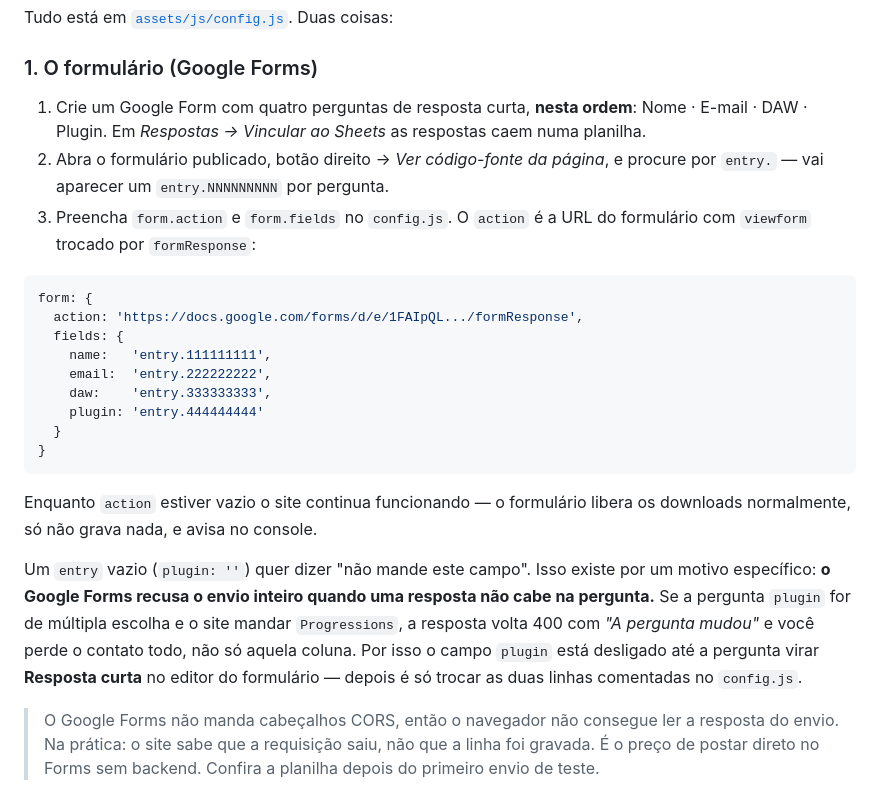
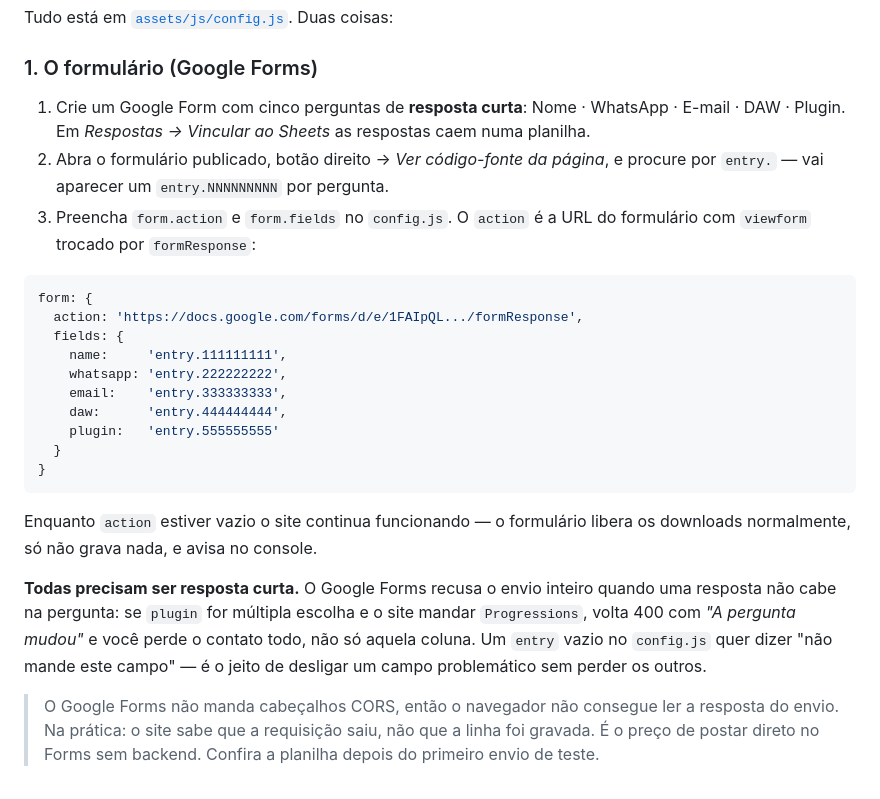
Before and after one commit to andrebeltrame/Website-Nowhr-Dynamics, a Markdown page: README.md, the part around the change. Rendered like a GitHub page.

Commit message:
README: five short-answer questions, and the plugin field is live again
The form section still described four questions and explained why `plugin` was
muted. It has five now, WhatsApp among them, and the plugin question was fixed
to short answer, so the field is being sent.

Co-Authored-By: Claude Opus 5 <noreply@anthropic.com>

````diff
--- a/README.md
+++ b/README.md
@@ -22,9 +22,9 @@ Tudo está em [`assets/js/config.js`](assets/js/config.js). Duas coisas:
 
 ### 1. O formulário (Google Forms)
 
-1. Crie um Google Form com quatro perguntas de resposta curta, **nesta ordem**:
-   Nome · E-mail · DAW · Plugin. Em *Respostas → Vincular ao Sheets* as
-   respostas caem numa planilha.
+1. Crie um Google Form com cinco perguntas de **resposta curta**:
+   Nome · WhatsApp · E-mail · DAW · Plugin. Em *Respostas → Vincular ao Sheets*
+   as respostas caem numa planilha.
 2. Abra o formulário publicado, botão direito → *Ver código-fonte da página*, e
    procure por `entry.` — vai aparecer um `entry.NNNNNNNNN` por pergunta.
 3. Preencha `form.action` e `form.fields` no `config.js`. O `action` é a URL do
@@ -34,10 +34,11 @@ Tudo está em [`assets/js/config.js`](assets/js/config.js). Duas coisas:
 form: {
   action: 'https://docs.google.com/forms/d/e/1FAIpQL.../formResponse',
   fields: {
-    name:   'entry.111111111',
-    email:  'entry.222222222',
-    daw:    'entry.333333333',
-    plugin: 'entry.444444444'
+    name:     'entry.111111111',
+    whatsapp: 'entry.222222222',
+    email:    'entry.333333333',
+    daw:      'entry.444444444',
+    plugin:   'entry.555555555'
   }
 }
 ```
@@ -45,13 +46,12 @@ form: {
 Enquanto `action` estiver vazio o site continua funcionando — o formulário
 libera os downloads normalmente, só não grava nada, e avisa no console.
 
-Um `entry` vazio (`plugin: ''`) quer dizer "não mande este campo". Isso existe
-por um motivo específico: **o Google Forms recusa o envio inteiro quando uma
-resposta não cabe na pergunta.** Se a pergunta `plugin` for de múltipla escolha
-e o site mandar `Progressions`, a resposta volta 400 com *"A pergunta mudou"* e
-você perde o contato todo, não só aquela coluna. Por isso o campo `plugin` está
-desligado até a pergunta virar **Resposta curta** no editor do formulário —
-depois é só trocar as duas linhas comentadas no `config.js`.
+**Todas precisam ser resposta curta.** O Google Forms recusa o envio inteiro
+quando uma resposta não cabe na pergunta: se `plugin` for múltipla escolha e o
+site mandar `Progressions`, volta 400 com *"A pergunta mudou"* e você perde o
+contato todo, não só aquela coluna. Um `entry` vazio no `config.js` quer dizer
+"não mande este campo" — é o jeito de desligar um campo problemático sem perder
+os outros.
 
 > O Google Forms não manda cabeçalhos CORS, então o navegador não consegue ler a
 > resposta do envio. Na prática: o site sabe que a requisição saiu, não que a
````
